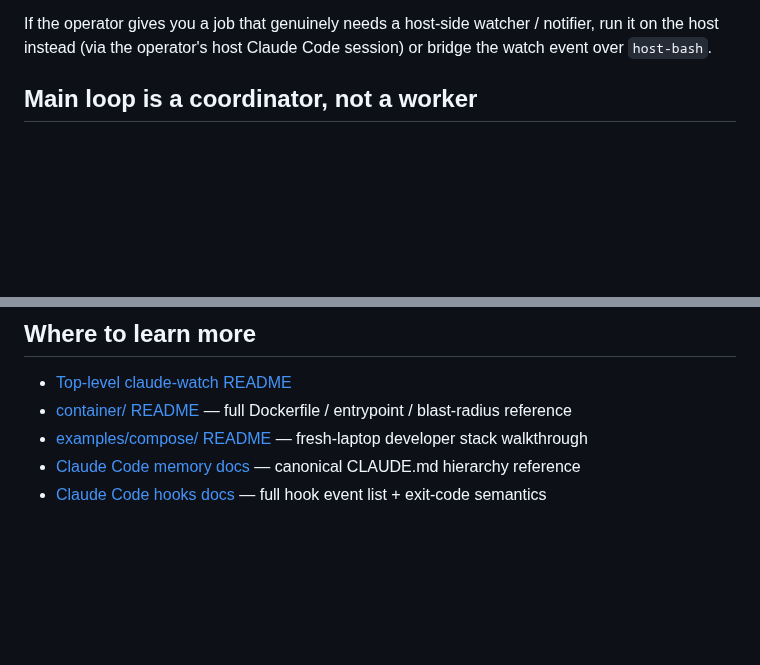
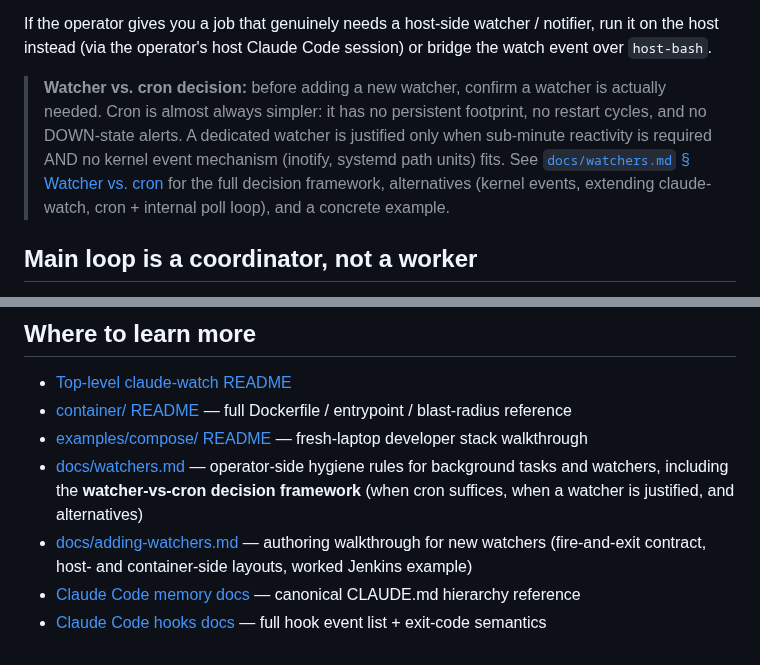
Before and after one commit to hndrewaall/claude-watch, a Markdown page: container/baked-CLAUDE.md, 2 parts joined by grey strips. Rendered like a GitHub page; blank space fills up the shorter version.

```diff
--- a/container/baked-CLAUDE.md
+++ b/container/baked-CLAUDE.md
@@ -179,6 +179,15 @@ relevant tools and services aren't installed here. The baked watcher
 If the operator gives you a job that genuinely needs a host-side
 watcher / notifier, run it on the host instead (via the operator's host
 Claude Code session) or bridge the watch event over `host-bash`.
+
+> **Watcher vs. cron decision:** before adding a new watcher, confirm
+> a watcher is actually needed. Cron is almost always simpler: it has
+> no persistent footprint, no restart cycles, and no DOWN-state alerts.
+> A dedicated watcher is justified only when sub-minute reactivity is
+> required AND no kernel event mechanism (inotify, systemd path units)
+> fits. See [`docs/watchers.md` § Watcher vs. cron](https://github.com/hndrewaall/claude-watch/blob/main/docs/watchers.md#watcher-vs-cron--pick-the-right-tool)
+> for the full decision framework, alternatives (kernel events, extending
+> claude-watch, cron + internal poll loop), and a concrete example.
 
 ## Main loop is a coordinator, not a worker
 
@@ -1036,5 +1045,7 @@ isn't; the host scheduler is).
 - [Top-level claude-watch README](https://github.com/hndrewaall/claude-watch/blob/main/README.md)
 - [container/ README](https://github.com/hndrewaall/claude-watch/blob/main/container/README.md) — full Dockerfile / entrypoint / blast-radius reference
 - [examples/compose/ README](https://github.com/hndrewaall/claude-watch/blob/main/examples/compose/README.md) — fresh-laptop developer stack walkthrough
+- [docs/watchers.md](https://github.com/hndrewaall/claude-watch/blob/main/docs/watchers.md) — operator-side hygiene rules for background tasks and watchers, including the **watcher-vs-cron decision framework** (when cron suffices, when a watcher is justified, and alternatives)
+- [docs/adding-watchers.md](https://github.com/hndrewaall/claude-watch/blob/main/docs/adding-watchers.md) — authoring walkthrough for new watchers (fire-and-exit contract, host- and container-side layouts, worked Jenkins example)
 - [Claude Code memory docs](https://code.claude.com/docs/en/memory) — canonical CLAUDE.md hierarchy reference
 - [Claude Code hooks docs](https://code.claude.com/docs/en/hooks) — full hook event list + exit-code semantics
```
Also changed, not shown: docs/adding-watchers.md (+4 -0 lines), docs/watchers.md (+72 -0 lines).
